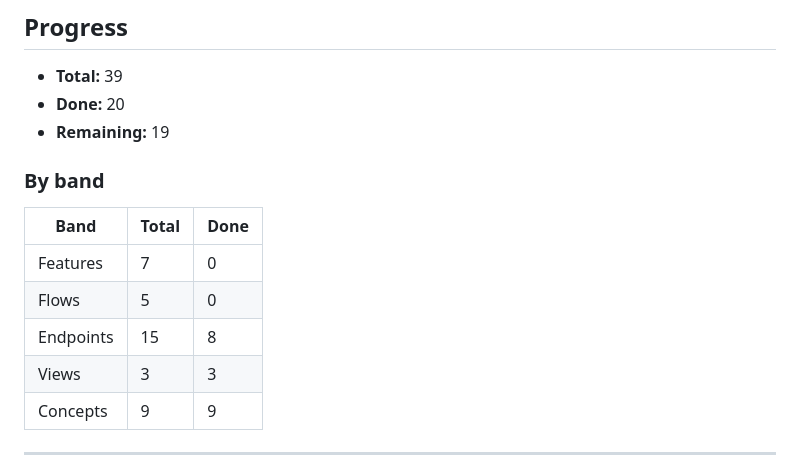
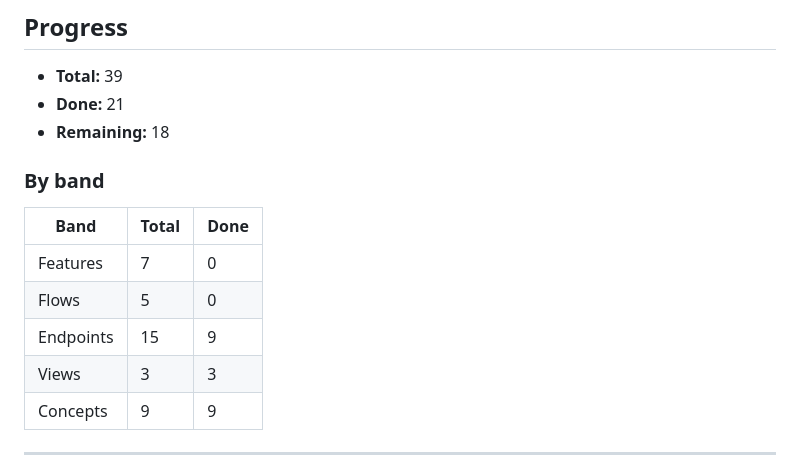
Before and after one commit to weegens-aaron/bdboard, a Markdown page: __docs/_Manifest.md, the part around one of its changes. GitHub-like rendering.

```diff
--- a/__docs/_Manifest.md
+++ b/__docs/_Manifest.md
@@ -6,8 +6,8 @@ Tracks every item to document. Each doc bead fills its template from
 ## Progress
 
 - **Total:** 39
-- **Done:** 20
-- **Remaining:** 19
+- **Done:** 21
+- **Remaining:** 18
 
 ### By band
 
@@ -15,7 +15,7 @@ Tracks every item to document. Each doc bead fills its template from
 | --- | --- | --- |
 | Features | 7 | 0 |
 | Flows | 5 | 0 |
-| Endpoints | 15 | 8 |
+| Endpoints | 15 | 9 |
 | Views | 3 | 3 |
 | Concepts | 9 | 9 |
 
```
Also changed, not shown: other parts of __docs/_Manifest.md (+1 -1 lines), __docs/Endpoints/DeleteApiMemory.md (+5 -6 lines), __docs/Endpoints/PostApiMemory.md (added, +248 -0 lines).
